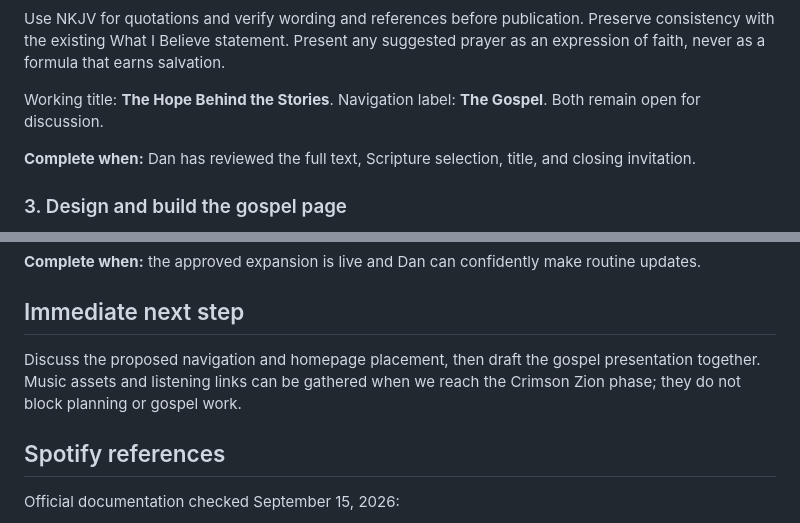
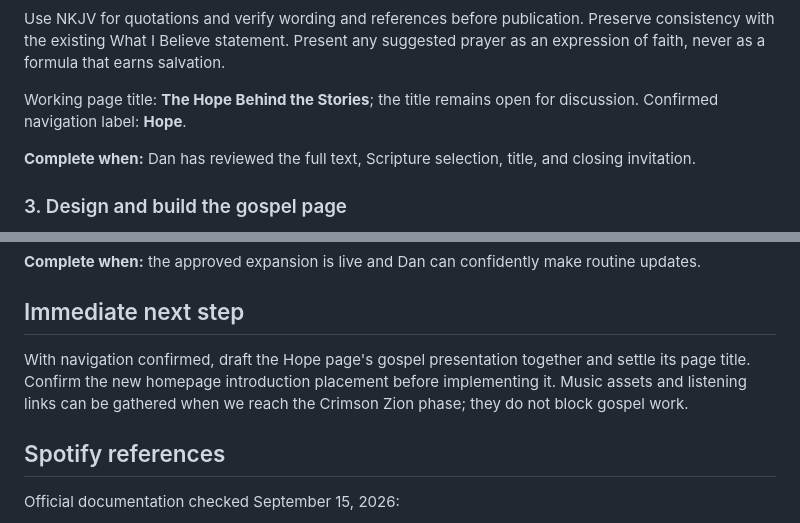
Before and after one commit to AnyThoughts/anythoughts.github.io, a Markdown page: EXPANSION-PLAN.md, 2 parts joined by grey strips. Rendered like a GitHub page.

```diff
--- a/EXPANSION-PLAN.md
+++ b/EXPANSION-PLAN.md
@@ -77,7 +87,7 @@ Suggested passages to review while drafting: Romans 3:23; 6:23; 5:8; 1 Corinthia
 
 Use NKJV for quotations and verify wording and references before publication. Preserve consistency with the existing What I Believe statement. Present any suggested prayer as an expression of faith, never as a formula that earns salvation.
 
-Working title: **The Hope Behind the Stories**. Navigation label: **The Gospel**. Both remain open for discussion.
+Working page title: **The Hope Behind the Stories**; the title remains open for discussion. Confirmed navigation label: **Hope**.
 
 **Complete when:** Dan has reviewed the full text, Scripture selection, title, and closing invitation.
 
@@ -144,7 +154,7 @@ Add a short maintenance guide covering where to edit gospel text, add a release,
 
 ## Immediate next step
 
-Discuss the proposed navigation and homepage placement, then draft the gospel presentation together. Music assets and listening links can be gathered when we reach the Crimson Zion phase; they do not block planning or gospel work.
+With navigation confirmed, draft the Hope page's gospel presentation together and settle its page title. Confirm the new homepage introduction placement before implementing it. Music assets and listening links can be gathered when we reach the Crimson Zion phase; they do not block gospel work.
 
 ## Spotify references
 
```
Also changed, not shown: other parts of EXPANSION-PLAN.md (+19 -9 lines).
